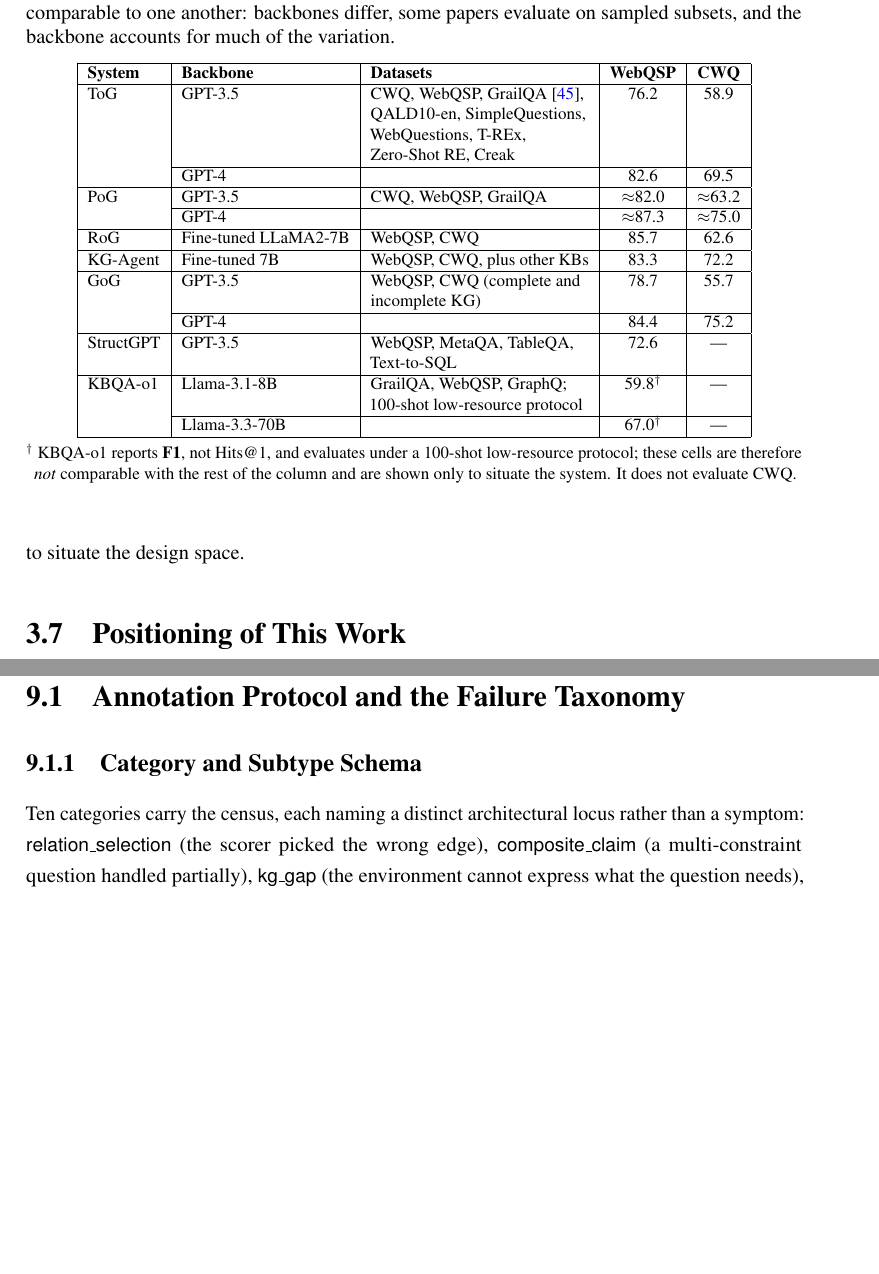
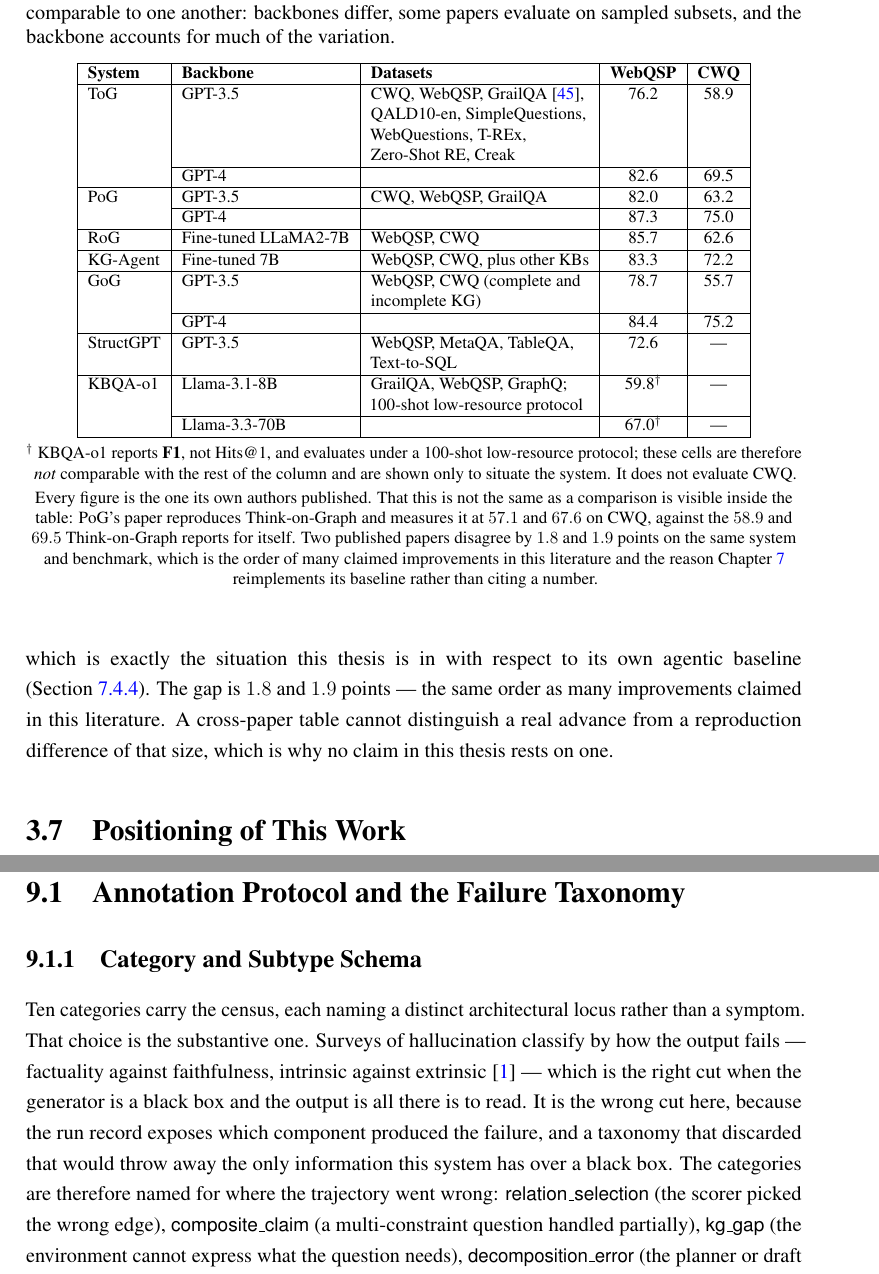
Before and after one commit to sakif-khan/agentic-graph-reasoning, a LaTeX thesis (thesis_book/buetcsepgthesis.tex, which reads thesis_book/chapters/erroranalysis.tex, thesis_book/chapters/relatedwork.tex): two parts of pages 38 and 112 of 168, joined at a grey line, cut so that both start at the same text, the shorter picture padded with empty space. Compiled offline with pdfLaTeX.

Commit message:
Fill acknowledgement, de-approximate PoG figures, and cite Chapters 6/9/10

```diff
--- a/thesis_book/chapters/erroranalysis.tex
+++ b/thesis_book/chapters/erroranalysis.tex
@@ -16,8 +16,16 @@
 
 \subsection{Category and Subtype Schema}
 
-Ten categories carry the census, each naming a distinct architectural locus rather
-than a symptom: \textsf{relation\_selection} (the scorer picked the wrong edge),
+Ten categories carry the census, each naming a distinct architectural locus
+rather than a symptom. That choice is the substantive one. Surveys of
+hallucination classify by how the output fails --- factuality against
+faithfulness, intrinsic against extrinsic~\cite{huang2025survey} --- which is
+the right cut when the generator is a black box and the output is all there is
+to read. It is the wrong cut here, because the run record exposes which
+component produced the failure, and a taxonomy that discarded that would throw
+away the only information this system has over a black box. The categories are
+therefore named for where the trajectory went wrong:
+\textsf{relation\_selection} (the scorer picked the wrong edge),
 \textsf{composite\_claim} (a multi-constraint question handled partially),
 \textsf{kg\_gap} (the environment cannot express what the question needs),
 \textsf{decomposition\_error} (the planner or draft pipeline caused it),
--- a/thesis_book/chapters/relatedwork.tex
+++ b/thesis_book/chapters/relatedwork.tex
@@ -284,9 +284,9 @@
       \cline{2-5}
        & GPT-4 & & 82.6 & 69.5 \\
       \hline
-      PoG & GPT-3.5 & CWQ, WebQSP, GrailQA & $\approx$82.0 & $\approx$63.2 \\
+      PoG & GPT-3.5 & CWQ, WebQSP, GrailQA & 82.0 & 63.2 \\
       \cline{2-5}
-       & GPT-4 & & $\approx$87.3 & $\approx$75.0 \\
+       & GPT-4 & & 87.3 & 75.0 \\
       \hline
       RoG & Fine-tuned LLaMA2-7B & WebQSP, CWQ & 85.7 & 62.6 \\
       \hline
@@ -309,7 +309,16 @@
     {\footnotesize $^{\dagger}$ KBQA-o1 reports \textbf{F1}, not Hits@1, and
     evaluates under a 100-shot low-resource protocol; these cells are therefore
     \emph{not} comparable with the rest of the column and are shown only to
-    situate the system. It does not evaluate CWQ.}
+    situate the system. It does not evaluate CWQ.
+
+    \vspace{0.7mm}
+    Every figure is the one its own authors published. That this is not the same
+    as a comparison is visible inside the table: PoG's paper reproduces
+    Think-on-Graph and measures it at $57.1$ and $67.6$ on CWQ, against the
+    $58.9$ and $69.5$ Think-on-Graph reports for itself. Two published papers
+    disagree by $1.8$ and $1.9$ points on the same system and benchmark, which
+    is the order of many claimed improvements in this literature and the reason
+    \Cref{ch:setup} reimplements its baseline rather than citing a number.}
   \end{center}
 \end{table}
 
@@ -333 +338,0 @@
-this thesis depends on them; they appear here to situate the design space.
@@ -334,3 +342,9 @@
+original result and the other a reimplementation, which is exactly the situation
+this thesis is in with respect to its own agentic baseline
+(\Cref{sec:baseline-tog}). The gap is $1.8$ and $1.9$ points --- the same order
+as many improvements claimed in this literature. A cross-paper table cannot
+distinguish a real advance from a reproduction difference of that size, which is
+why no claim in this thesis rests on one.
 
 \section{Positioning of This Work}\label{sec:positioning}
 
```
Also changed, not shown: thesis_book/chapters/conclusion.tex (+6 -1 lines), thesis_book/chapters/results.tex (+3 -2 lines), thesis_book/chapters/setup.tex (+1 -1 lines), thesis_book/chapters/verification.tex (+16 -2 lines), thesis_book/inputs/buetcsepgthesisacknowledgement.tex (+26 -3 lines), thesis_book/buetcsepgthesis.pdf, thesis_book/chapters/relatedwork.tex (6 more changed lines).
